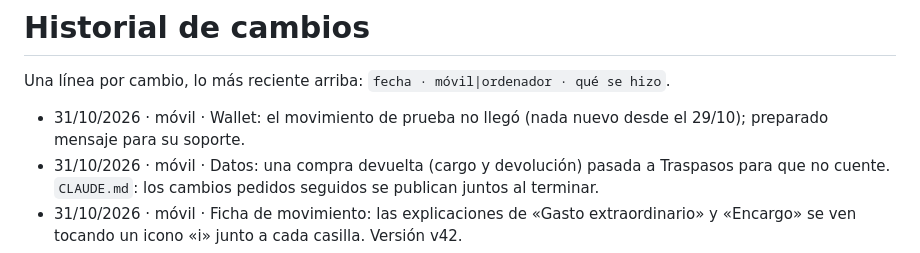
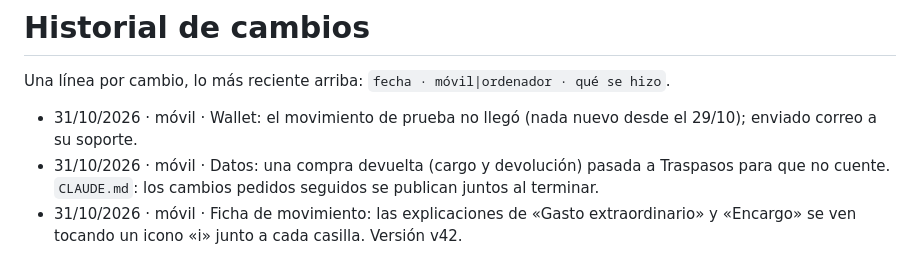
Before and after one commit to RoWW4/life-dashboard, a Markdown page: HISTORIAL.md, the part around the change. Rendered like a GitHub page.

```diff
--- a/HISTORIAL.md
+++ b/HISTORIAL.md
@@ -2,7 +2,7 @@
 
 Una línea por cambio, lo más reciente arriba: `fecha · móvil|ordenador · qué se hizo`.
 
-- 31/10/2026 · móvil · Wallet: el movimiento de prueba no llegó (nada nuevo desde el 29/10); preparado mensaje para su soporte.
+- 31/10/2026 · móvil · Wallet: el movimiento de prueba no llegó (nada nuevo desde el 29/10); enviado correo a su soporte.
 - 31/10/2026 · móvil · Datos: una compra devuelta (cargo y devolución) pasada a Traspasos para que no cuente. `CLAUDE.md`: los cambios pedidos seguidos se publican juntos al terminar.
 - 31/10/2026 · móvil · Ficha de movimiento: las explicaciones de «Gasto extraordinario» y «Encargo» se ven tocando un icono «i» junto a cada casilla. Versión v42.
 - 30/10/2026 · móvil · Facturas: los pagos variables pueden reconocer varias palabras («También reconoce» en el formulario). Datos: dos cargos de un pago variable que no se reconocían por llevar otro nombre, enlazados con él (ya no se reservaba de más en «Disponible»). Versión v41.
```
Also changed, not shown: PENDIENTES.md (+1 -1 lines).
